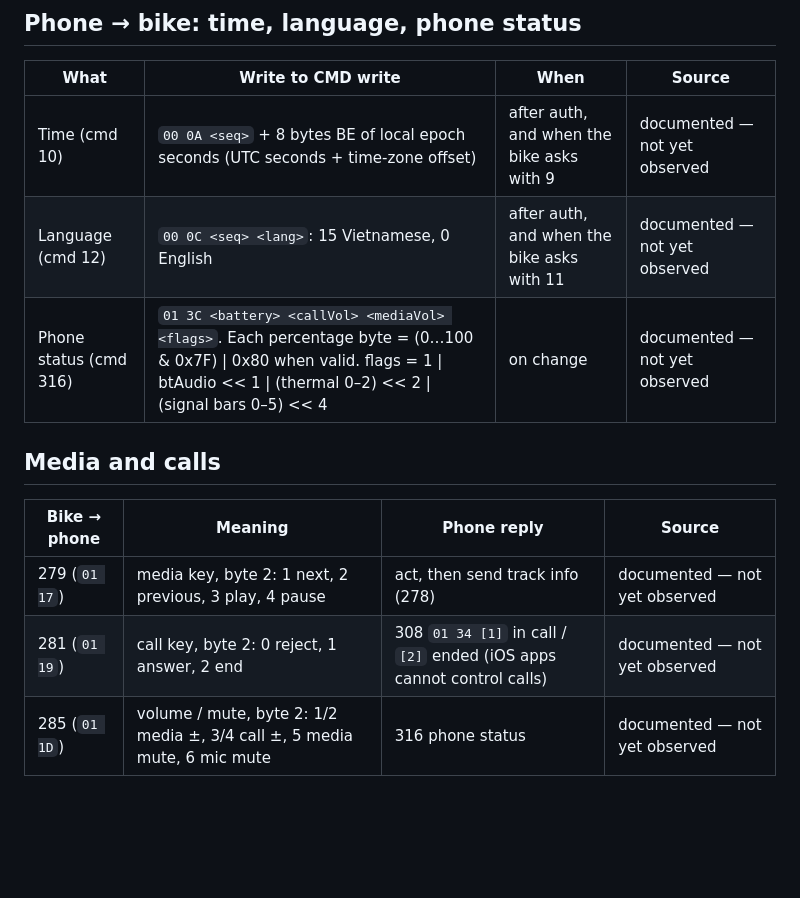
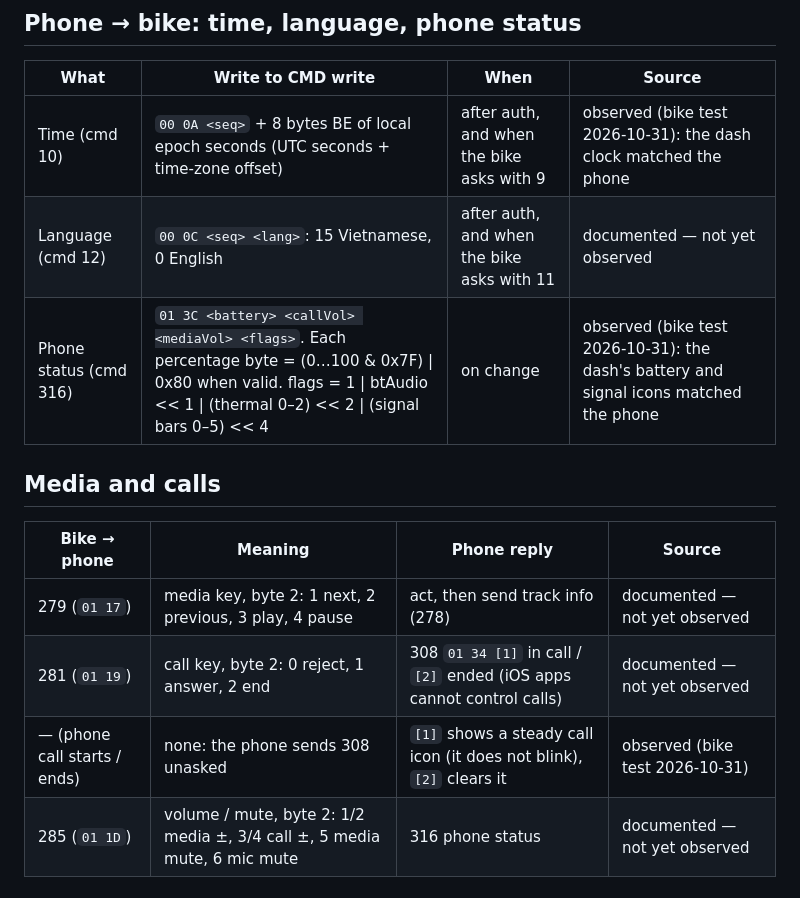
Before and after one commit to lntvan166/maxdash, a Markdown page: docs/protocol/link-b-ccu.md, the part around the change. Rendered like a GitHub page; blank space fills up the shorter version.

```diff
--- a/docs/protocol/link-b-ccu.md
+++ b/docs/protocol/link-b-ccu.md
@@ -124,9 +124,9 @@ Ask every 10 s. (documented — not yet observed: the period)
 
 | What | Write to CMD write | When | Source |
 |---|---|---|---|
-| Time (cmd 10) | `00 0A <seq>` + 8 bytes BE of local epoch seconds (UTC seconds + time-zone offset) | after auth, and when the bike asks with 9 | documented — not yet observed |
+| Time (cmd 10) | `00 0A <seq>` + 8 bytes BE of local epoch seconds (UTC seconds + time-zone offset) | after auth, and when the bike asks with 9 | observed (bike test 2026-10-31): the dash clock matched the phone |
 | Language (cmd 12) | `00 0C <seq> <lang>`: 15 Vietnamese, 0 English | after auth, and when the bike asks with 11 | documented — not yet observed |
-| Phone status (cmd 316) | `01 3C <battery> <callVol> <mediaVol> <flags>`. Each percentage byte = (0…100 & 0x7F) \| 0x80 when valid. flags = 1 \| btAudio << 1 \| (thermal 0–2) << 2 \| (signal bars 0–5) << 4 | on change | documented — not yet observed |
+| Phone status (cmd 316) | `01 3C <battery> <callVol> <mediaVol> <flags>`. Each percentage byte = (0…100 & 0x7F) \| 0x80 when valid. flags = 1 \| btAudio << 1 \| (thermal 0–2) << 2 \| (signal bars 0–5) << 4 | on change | observed (bike test 2026-10-31): the dash's battery and signal icons matched the phone |
 
 ## Media and calls
 
@@ -134,6 +134,7 @@ Ask every 10 s. (documented — not yet observed: the period)
 |---|---|---|---|
 | 279 (`01 17`) | media key, byte 2: 1 next, 2 previous, 3 play, 4 pause | act, then send track info (278) | documented — not yet observed |
 | 281 (`01 19`) | call key, byte 2: 0 reject, 1 answer, 2 end | 308 `01 34 [1]` in call / `[2]` ended (iOS apps cannot control calls) | documented — not yet observed |
+| — (phone call starts / ends) | none: the phone sends 308 unasked | `[1]` shows a steady call icon (it does not blink), `[2]` clears it | observed (bike test 2026-10-31) |
 | 285 (`01 1D`) | volume / mute, byte 2: 1/2 media ±, 3/4 call ±, 5 media mute, 6 mic mute | 316 phone status | documented — not yet observed |
 
 ### Track info (278, via DDT V1 send)
```
Also changed, not shown: docs/protocol/observations.md (+10 -0 lines).
